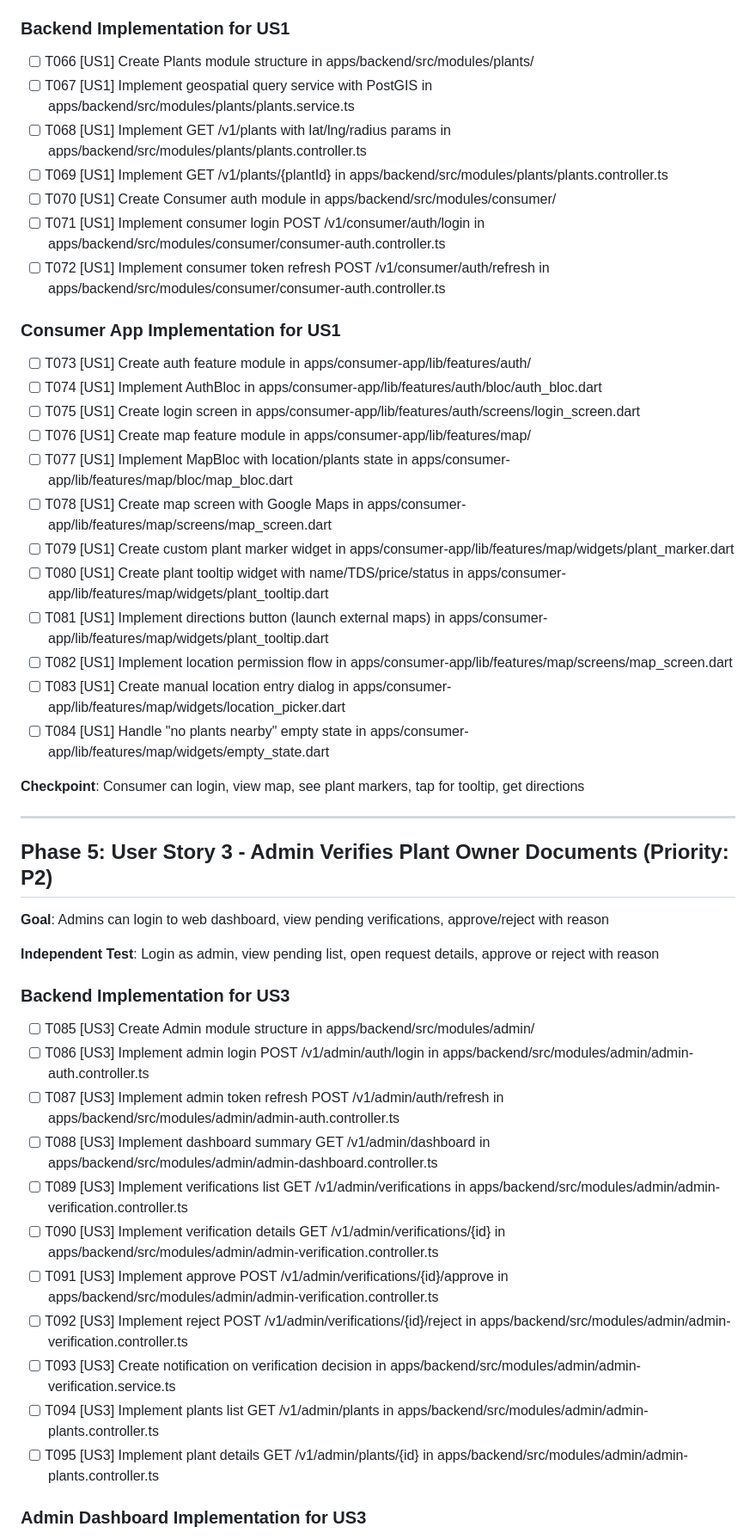
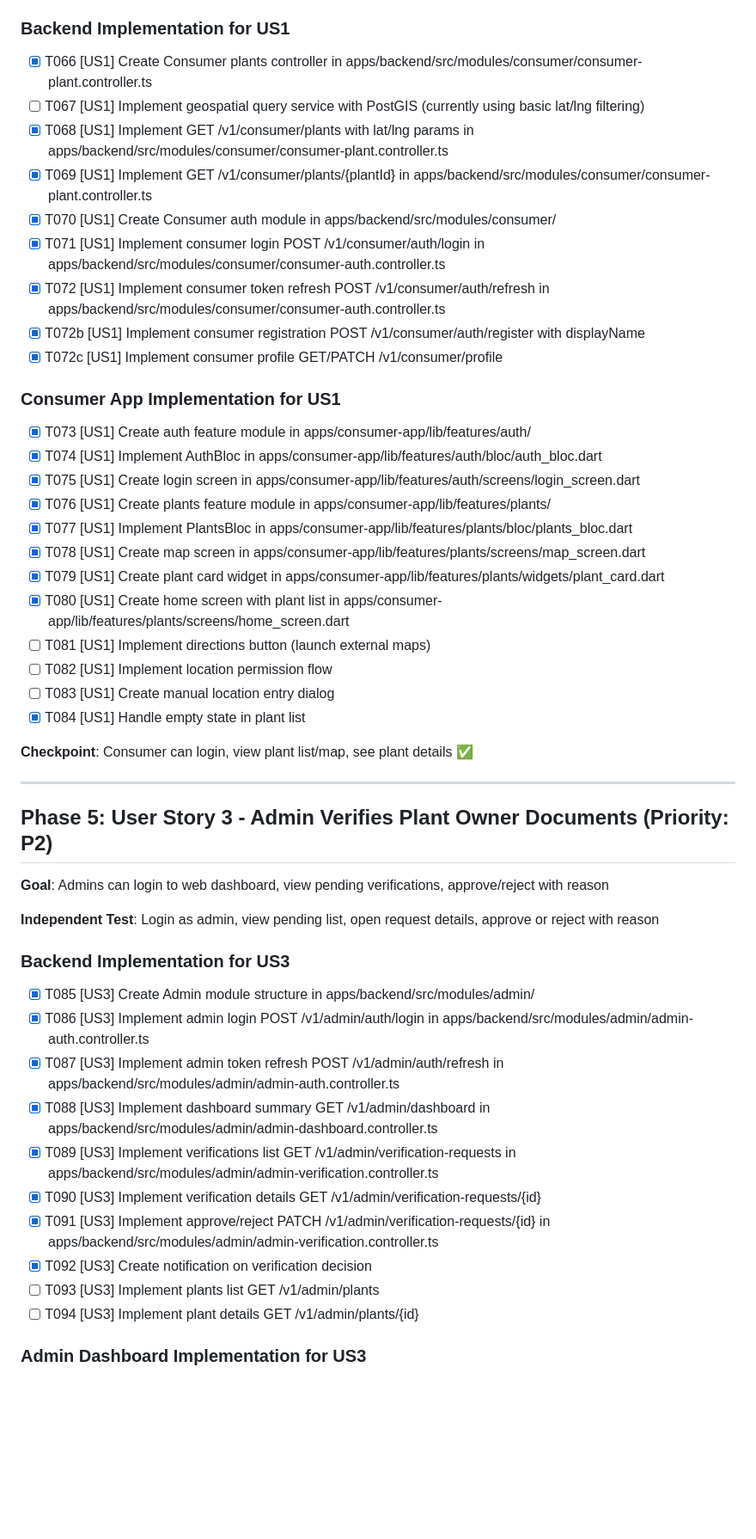
Before and after one commit to hemanthpuppala/SymLink, a Markdown page: specs/001-water-plant-discovery/tasks.md, the part around one of its changes. Shown at 86% size. GitHub-like rendering; blank space fills up the shorter version.

```diff
--- a/specs/001-water-plant-discovery/tasks.md
+++ b/specs/001-water-plant-discovery/tasks.md
@@ -139,30 +139,32 @@ Based on plan.md structure:
 
 ### Backend Implementation for US1
 
-- [ ] T066 [US1] Create Plants module structure in apps/backend/src/modules/plants/
-- [ ] T067 [US1] Implement geospatial query service with PostGIS in apps/backend/src/modules/plants/plants.service.ts
-- [ ] T068 [US1] Implement GET /v1/plants with lat/lng/radius params in apps/backend/src/modules/plants/plants.controller.ts
-- [ ] T069 [US1] Implement GET /v1/plants/{plantId} in apps/backend/src/modules/plants/plants.controller.ts
-- [ ] T070 [US1] Create Consumer auth module in apps/backend/src/modules/consumer/
-- [ ] T071 [US1] Implement consumer login POST /v1/consumer/auth/login in apps/backend/src/modules/consumer/consumer-auth.controller.ts
-- [ ] T072 [US1] Implement consumer token refresh POST /v1/consumer/auth/refresh in apps/backend/src/modules/consumer/consumer-auth.controller.ts
+- [x] T066 [US1] Create Consumer plants controller in apps/backend/src/modules/consumer/consumer-plant.controller.ts
+- [ ] T067 [US1] Implement geospatial query service with PostGIS (currently using basic lat/lng filtering)
+- [x] T068 [US1] Implement GET /v1/consumer/plants with lat/lng params in apps/backend/src/modules/consumer/consumer-plant.controller.ts
+- [x] T069 [US1] Implement GET /v1/consumer/plants/{plantId} in apps/backend/src/modules/consumer/consumer-plant.controller.ts
+- [x] T070 [US1] Create Consumer auth module in apps/backend/src/modules/consumer/
+- [x] T071 [US1] Implement consumer login POST /v1/consumer/auth/login in apps/backend/src/modules/consumer/consumer-auth.controller.ts
+- [x] T072 [US1] Implement consumer token refresh POST /v1/consumer/auth/refresh in apps/backend/src/modules/consumer/consumer-auth.controller.ts
+- [x] T072b [US1] Implement consumer registration POST /v1/consumer/auth/register with displayName
+- [x] T072c [US1] Implement consumer profile GET/PATCH /v1/consumer/profile
 
 ### Consumer App Implementation for US1
 
-- [ ] T073 [US1] Create auth feature module in apps/consumer-app/lib/features/auth/
-- [ ] T074 [US1] Implement AuthBloc in apps/consumer-app/lib/features/auth/bloc/auth_bloc.dart
-- [ ] T075 [US1] Create login screen in apps/consumer-app/lib/features/auth/screens/login_screen.dart
-- [ ] T076 [US1] Create map feature module in apps/consumer-app/lib/features/map/
-- [ ] T077 [US1] Implement MapBloc with location/plants state in apps/consumer-app/lib/features/map/bloc/map_bloc.dart
-- [ ] T078 [US1] Create map screen with Google Maps in apps/consumer-app/lib/features/map/screens/map_screen.dart
-- [ ] T079 [US1] Create custom plant marker widget in apps/consumer-app/lib/features/map/widgets/plant_marker.dart
-- [ ] T080 [US1] Create plant tooltip widget with name/TDS/price/status in apps/consumer-app/lib/features/map/widgets/plant_tooltip.dart
-- [ ] T081 [US1] Implement directions button (launch external maps) in apps/consumer-app/lib/features/map/widgets/plant_tooltip.dart
-- [ ] T082 [US1] Implement location permission flow in apps/consumer-app/lib/features/map/screens/map_screen.dart
-- [ ] T083 [US1] Create manual location entry dialog in apps/consumer-app/lib/features/map/widgets/location_picker.dart
-- [ ] T084 [US1] Handle "no plants nearby" empty state in apps/consumer-app/lib/features/map/widgets/empty_state.dart
+- [x] T073 [US1] Create auth feature module in apps/consumer-app/lib/features/auth/
+- [x] T074 [US1] Implement AuthBloc in apps/consumer-app/lib/features/auth/bloc/auth_bloc.dart
+- [x] T075 [US1] Create login screen in apps/consumer-app/lib/features/auth/screens/login_screen.dart
+- [x] T076 [US1] Create plants feature module in apps/consumer-app/lib/features/plants/
+- [x] T077 [US1] Implement PlantsBloc in apps/consumer-app/lib/features/plants/bloc/plants_bloc.dart
+- [x] T078 [US1] Create map screen in apps/consumer-app/lib/features/plants/screens/map_screen.dart
+- [x] T079 [US1] Create plant card widget in apps/consumer-app/lib/features/plants/widgets/plant_card.dart
+- [x] T080 [US1] Create home screen with plant list in apps/consumer-app/lib/features/plants/screens/home_screen.dart
+- [ ] T081 [US1] Implement directions button (launch external maps)
+- [ ] T082 [US1] Implement location permission flow
+- [ ] T083 [US1] Create manual location entry dialog
+- [x] T084 [US1] Handle empty state in plant list
 
-**Checkpoint**: Consumer can login, view map, see plant markers, tap for tooltip, get directions
+**Checkpoint**: Consumer can login, view plant list/map, see plant details ✅
 
 ---
 
@@ -174,17 +176,16 @@ Based on plan.md structure:
 
 ### Backend Implementation for US3
 
-- [ ] T085 [US3] Create Admin module structure in apps/backend/src/modules/admin/
-- [ ] T086 [US3] Implement admin login POST /v1/admin/auth/login in apps/backend/src/modules/admin/admin-auth.controller.ts
-- [ ] T087 [US3] Implement admin token refresh POST /v1/admin/auth/refresh in apps/backend/src/modules/admin/admin-auth.controller.ts
-- [ ] T088 [US3] Implement dashboard summary GET /v1/admin/dashboard in apps/backend/src/modules/admin/admin-dashboard.controller.ts
-- [ ] T089 [US3] Implement verifications list GET /v1/admin/verifications in apps/backend/src/modules/admin/admin-verification.controller.ts
-- [ ] T090 [US3] Implement verification details GET /v1/admin/verifications/{id} in apps/backend/src/modules/admin/admin-verification.controller.ts
-- [ ] T091 [US3] Implement approve POST /v1/admin/verifications/{id}/approve in apps/backend/src/modules/admin/admin-verification.controller.ts
-- [ ] T092 [US3] Implement reject POST /v1/admin/verifications/{id}/reject in apps/backend/src/modules/admin/admin-verification.controller.ts
-- [ ] T093 [US3] Create notification on verification decision in apps/backend/src/modules/admin/admin-verification.service.ts
-- [ ] T094 [US3] Implement plants list GET /v1/admin/plants in apps/backend/src/modules/admin/admin-plants.controller.ts
-- [ ] T095 [US3] Implement plant details GET /v1/admin/plants/{id} in apps/backend/src/modules/admin/admin-plants.controller.ts
+- [x] T085 [US3] Create Admin module structure in apps/backend/src/modules/admin/
+- [x] T086 [US3] Implement admin login POST /v1/admin/auth/login in apps/backend/src/modules/admin/admin-auth.controller.ts
+- [x] T087 [US3] Implement admin token refresh POST /v1/admin/auth/refresh in apps/backend/src/modules/admin/admin-auth.controller.ts
+- [x] T088 [US3] Implement dashboard summary GET /v1/admin/dashboard in apps/backend/src/modules/admin/admin-dashboard.controller.ts
+- [x] T089 [US3] Implement verifications list GET /v1/admin/verification-requests in apps/backend/src/modules/admin/admin-verification.controller.ts
+- [x] T090 [US3] Implement verification details GET /v1/admin/verification-requests/{id}
+- [x] T091 [US3] Implement approve/reject PATCH /v1/admin/verification-requests/{id} in apps/backend/src/modules/admin/admin-verification.controller.ts
+- [x] T092 [US3] Create notification on verification decision
+- [ ] T093 [US3] Implement plants list GET /v1/admin/plants
+- [ ] T094 [US3] Implement plant details GET /v1/admin/plants/{id}
 
 ### Admin Dashboard Implementation for US3
 
```
Also changed, not shown: other parts of specs/001-water-plant-discovery/tasks.md (+114 -114 lines).
